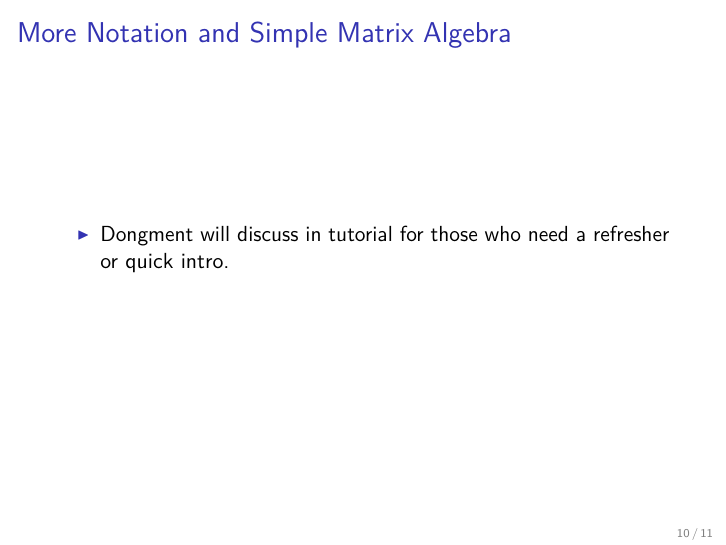
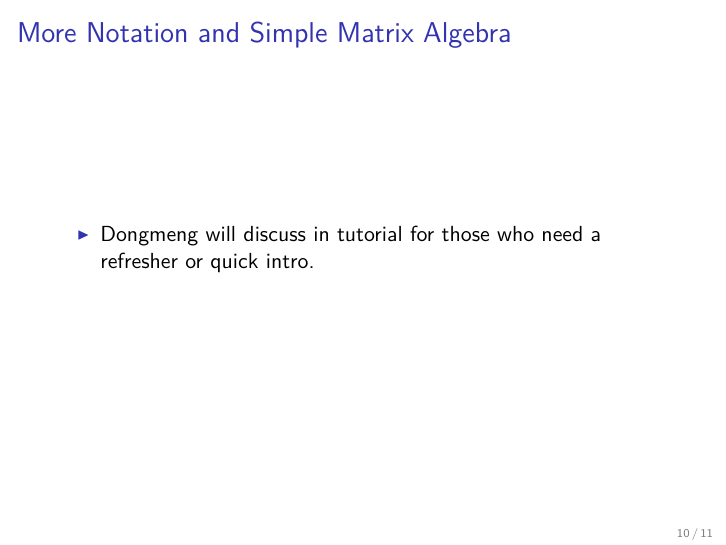
Before and after one commit to SFUStatgen/SFUStat452, an R Markdown document (Notes/Ch01/ch01.Rmd): page 10 of 11. The pictures show the output file Notes/Ch01/ch01.pdf that the author committed with the source.

Commit message:
fix spelling

```diff
--- a/Notes/Ch01/ch01.Rmd
+++ b/Notes/Ch01/ch01.Rmd
@@ -94,7 +94,7 @@ is denoted $x_{ij}$
 
 ## More Notation and Simple Matrix Algebra
 
-* Dongment will discuss in tutorial for those who need a refresher
+* Dongmeng will discuss in tutorial for those who need a refresher
 or quick intro.
 
 ## R and RStudio
```
Also changed, not shown: Notes/Ch01/ch01.pdf.
